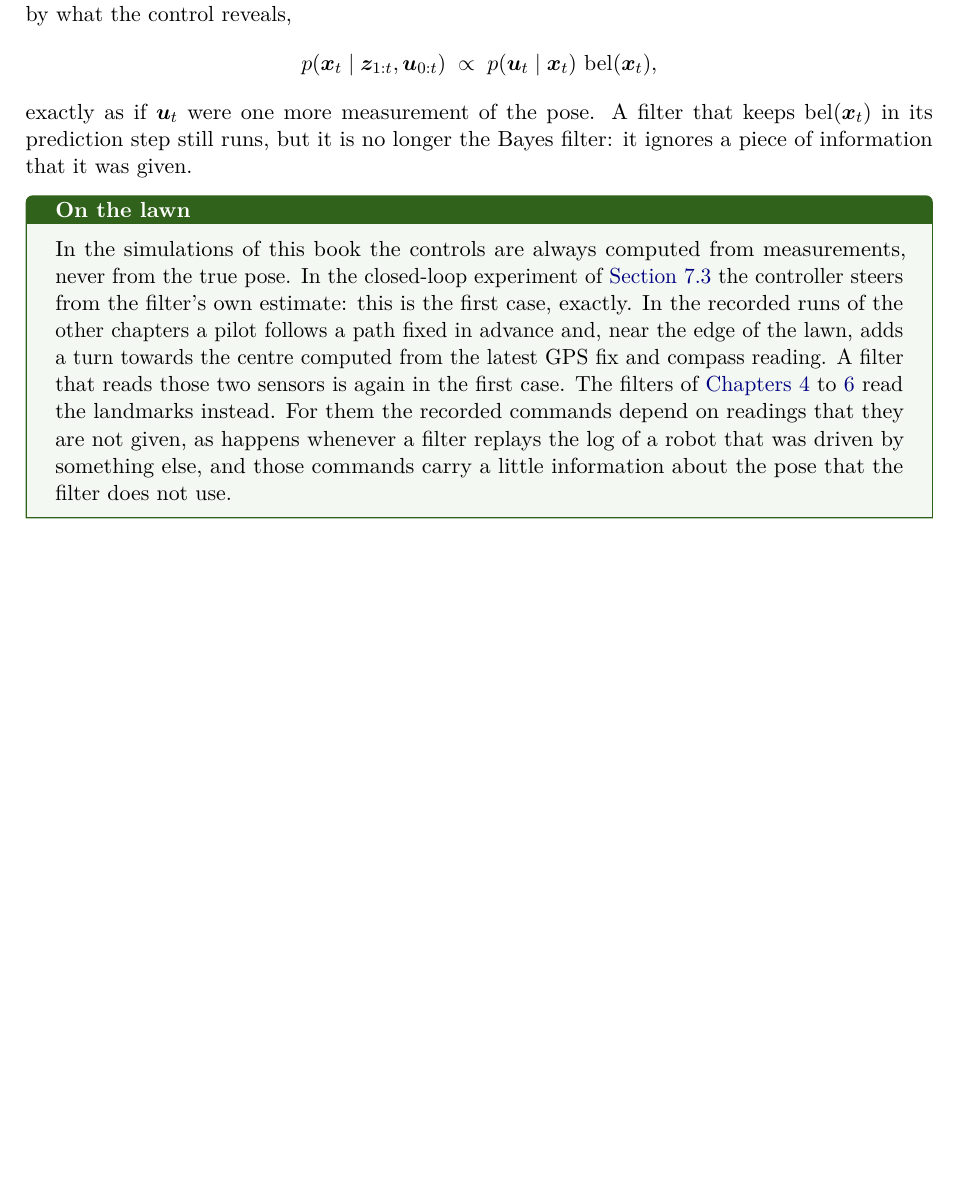
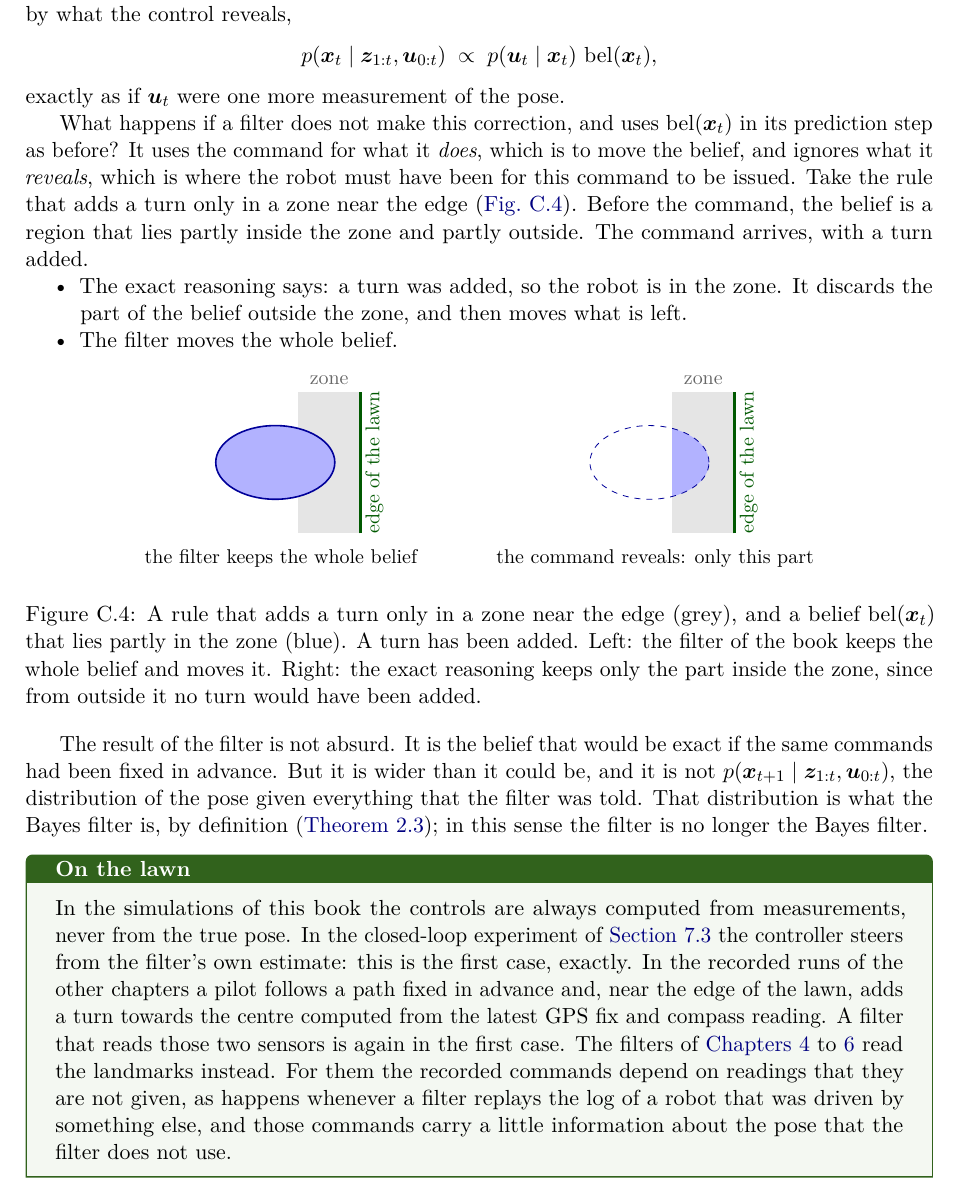
Before and after one commit to CL-BZH/Bayesian_Filters, a LaTeX thesis (book/main.tex, which reads book/chapters/C-bayesnet.tex): part of page 100 of 101, cut so that both start at the same text, the shorter picture padded with empty space. Compiled offline with pdfLaTeX.

Commit message:
Book: what a filter keeps and what a command reveals when controls depend on the true pose, with a figure

```diff
--- a/book/chapters/C-bayesnet.tex
+++ b/book/chapters/C-bayesnet.tex
@@ -743,10 +743,64 @@ rule it is $\bel(\x_t)$ corrected by what the control reveals,
 \[
   p(\x_t\mid\z_{1:t},\uu_{0:t})\;\propto\;p(\uu_t\mid\x_t)\,\bel(\x_t),
 \]
-exactly as if $\uu_t$ were one more measurement of the pose. A filter
-that keeps $\bel(\x_t)$ in its prediction step still runs, but it is no
-longer the Bayes filter: it ignores a piece of information that it was
-given.
+exactly as if $\uu_t$ were one more measurement of the pose.
+
+What happens if a filter does not make this correction, and uses
+$\bel(\x_t)$ in its prediction step as before? It uses the command for
+what it \emph{does}, which is to move the belief, and ignores what it
+\emph{reveals}, which is where the robot must have been for this command
+to be issued. Take the rule that adds a turn only in a zone near the edge
+(\cref{fig:reveals}). Before the command, the belief is a region that
+lies partly inside the zone and partly outside. The command arrives, with
+a turn added.
+\begin{itemize}[nosep]
+  \item The exact reasoning says: a turn was added, so the robot is in the
+    zone. It discards the part of the belief outside the zone, and then
+    moves what is left.
+  \item The filter moves the whole belief.
+\end{itemize}
+
+\begin{figure}[ht]
+\centering
+\begin{tikzpicture}[>=Stealth]
+  \foreach \dx in {0,6.6} {
+    \begin{scope}[shift={(\dx,0)}]
+      \fill[black!10] (2.1,-1.25) rectangle (3.2,1.25);
+      \draw[very thick,green!35!black] (3.2,-1.25) -- (3.2,1.25);
+      \node[font=\small,rotate=90,green!35!black] at (3.45,0)
+        {edge of the lawn};
+      \node[font=\small,black!60] at (2.65,1.45) {zone};
+    \end{scope}
+  }
+  % left: the whole belief
+  \fill[blue!30] (1.7,0) ellipse [x radius=1.05,y radius=0.65];
+  \draw[blue!60!black,thick] (1.7,0) ellipse [x radius=1.05,y radius=0.65];
+  \node[font=\small] at (1.8,-1.7) {the filter keeps the whole belief};
+  % right: only the part inside the zone
+  \begin{scope}[shift={(6.6,0)}]
+    \begin{scope}
+      \clip (2.1,-1.25) rectangle (3.2,1.25);
+      \fill[blue!30] (1.7,0) ellipse [x radius=1.05,y radius=0.65];
+    \end{scope}
+    \draw[blue!60!black,dashed] (1.7,0) ellipse [x radius=1.05,y radius=0.65];
+    \node[font=\small] at (1.8,-1.7) {the command reveals: only this part};
+  \end{scope}
+\end{tikzpicture}
+\caption{A rule that adds a turn only in a zone near the edge (grey), and
+a belief $\bel(\x_t)$ that lies partly in the zone (blue). A turn has been
+added. Left: the filter of the book keeps the whole belief and moves it.
+Right: the exact reasoning keeps only the part inside the zone, since from
+outside it no turn would have been added.}
+\label{fig:reveals}
+\end{figure}
+
+The result of the filter is not absurd. It is the belief that would be
+exact if the same commands had been fixed in advance. But it is wider
+than it could be, and it is not $p(\x_{t+1}\mid\z_{1:t},\uu_{0:t})$, the
+distribution of the pose given everything that the filter was told. That
+distribution is what the Bayes filter is, by definition
+(\cref{thm:bayes}); in this sense the filter is no longer the Bayes
+filter.
 
 \begin{mower}
 In the simulations of this book the controls are always computed from
```
Also changed, not shown: 1 other file.
